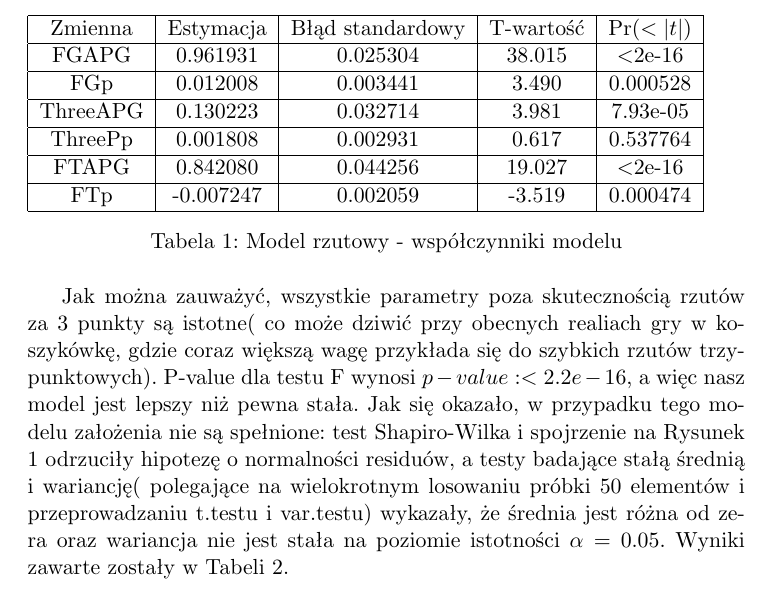
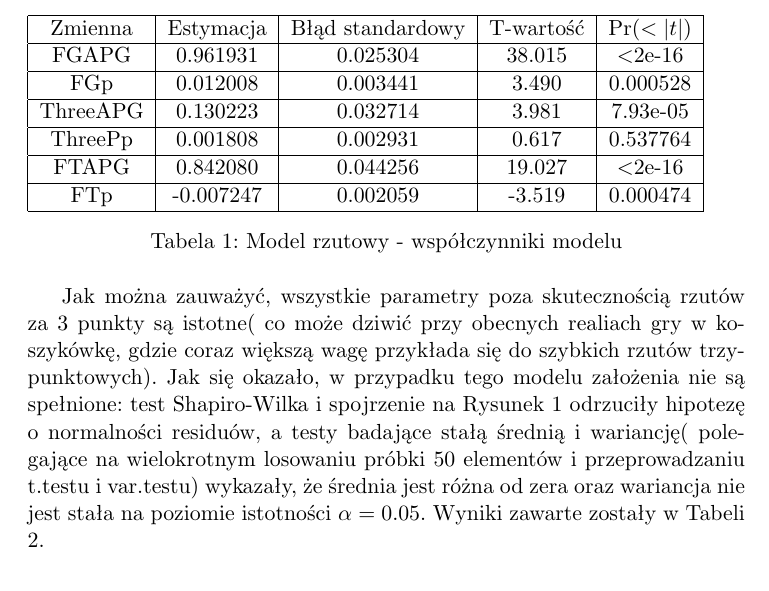
Before and after one commit to KamilZPWr/ModelsOfLinearRegression, a LaTeX document (raport.tex): part of page 5 of 12, cut so that both start at the same text. Compiled offline with pdfLaTeX.

```diff
--- a/raport.tex
+++ b/raport.tex
@@ -94,7 +94,7 @@
 \label{qqplot_offense}
 \centering
 \end{figure}
-Jak można zauważyć, wszystkie parametry poza skutecznością rzutów za 3 punkty są istotne( co może dziwić przy obecnych realiach gry w koszykówkę, gdzie coraz większą wagę przykłada się do szybkich rzutów trzypunktowych). P-value dla testu F wynosi $p-value: < 2.2e-16$, a więc nasz model jest lepszy niż pewna stała. Jak się okazało, w przypadku tego modelu założenia nie są spełnione: test Shapiro-Wilka i spojrzenie na Rysunek \ref{qqplot_offense} odrzuciły hipotezę o normalności residuów, a testy badające stałą średnią i wariancję( polegające na wielokrotnym losowaniu próbki 50 elementów i przeprowadzaniu t.testu i var.testu) wykazały, że średnia jest różna od zera oraz wariancja nie jest stała na poziomie istotności $\alpha=0.05$. Wyniki zawarte zostały w Tabeli \ref{zalozenia_offense}.
+Jak można zauważyć, wszystkie parametry poza skutecznością rzutów za 3 punkty są istotne( co może dziwić przy obecnych realiach gry w koszykówkę, gdzie coraz większą wagę przykłada się do szybkich rzutów trzypunktowych). Jak się okazało, w przypadku tego modelu założenia nie są spełnione: test Shapiro-Wilka i spojrzenie na Rysunek \ref{qqplot_offense} odrzuciły hipotezę o normalności residuów, a testy badające stałą średnią i wariancję( polegające na wielokrotnym losowaniu próbki 50 elementów i przeprowadzaniu t.testu i var.testu) wykazały, że średnia jest różna od zera oraz wariancja nie jest stała na poziomie istotności $\alpha=0.05$. Wyniki zawarte zostały w Tabeli \ref{zalozenia_offense}.
 \begin{table}[H]
 	\begin{tabular}{| c | c | c | c |}
 		\hline
```
Also changed, not shown: raport.pdf, 3 other files.
